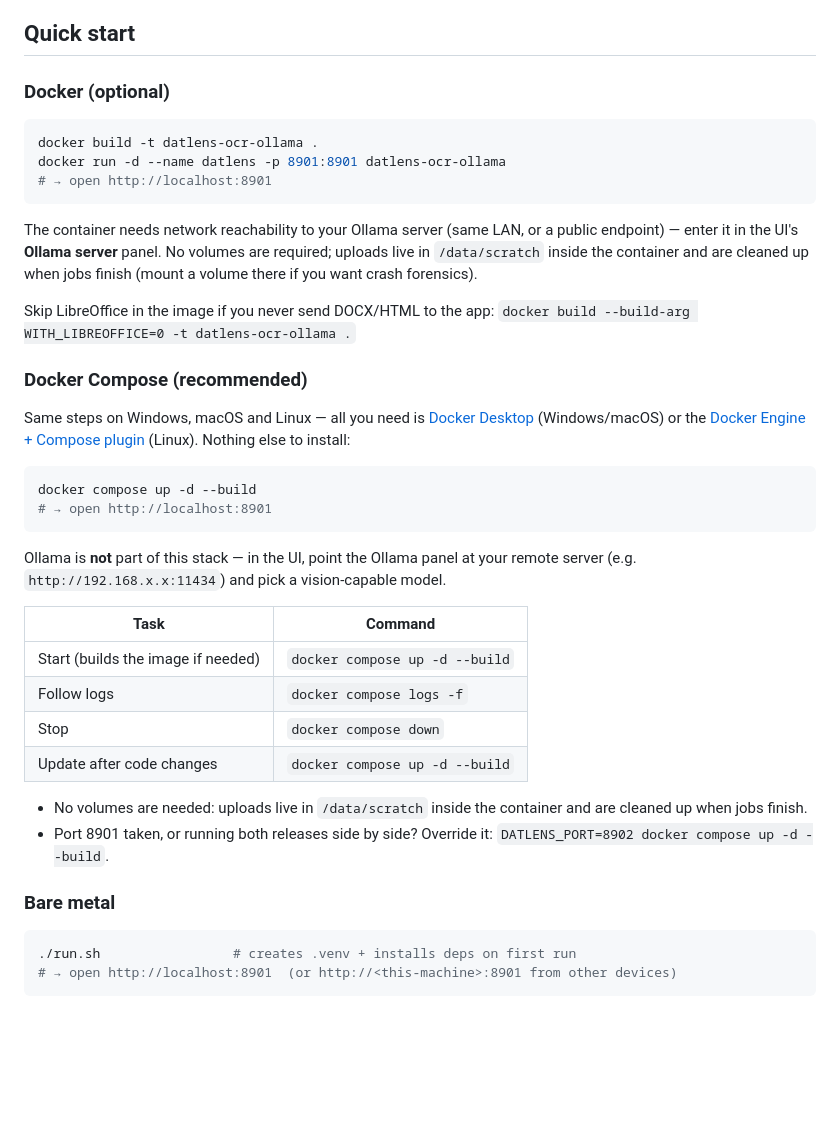
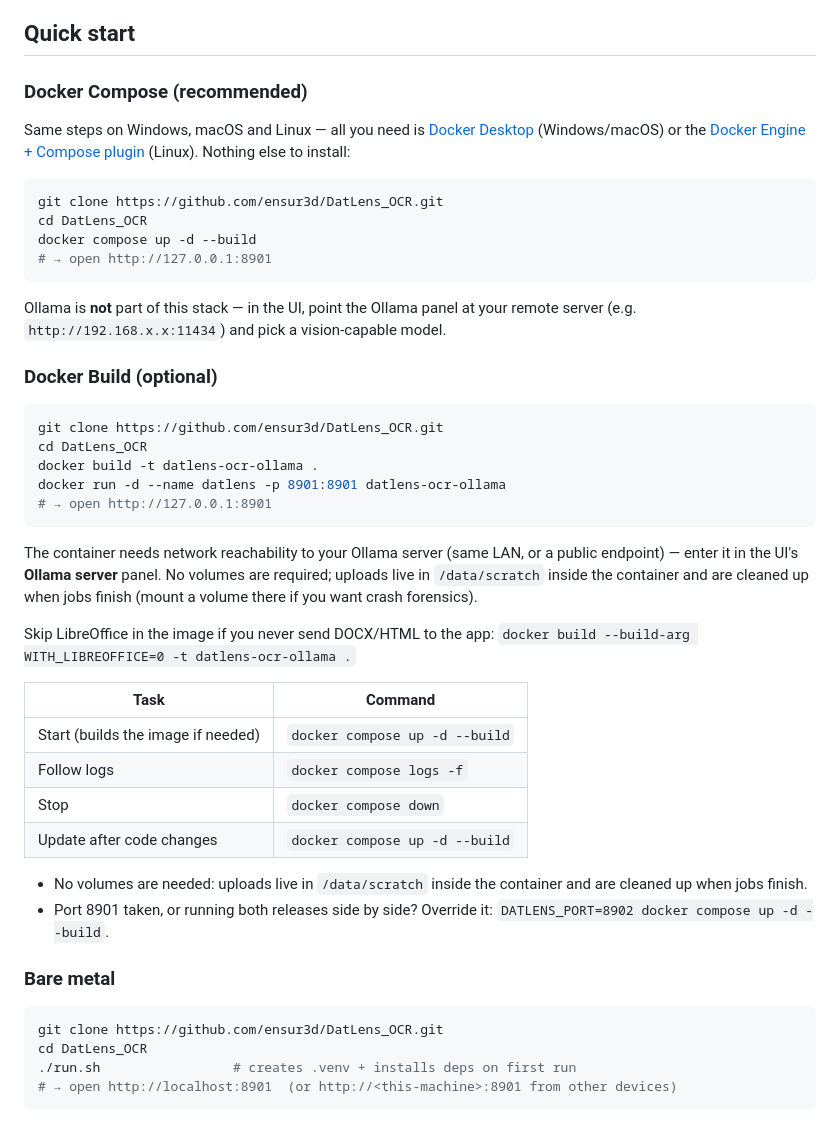
Before and after one commit to ensur3d/DatLens_OCR, a Markdown page: README.md, the part around the change. Rendered like a GitHub page; blank space fills up the shorter version.

````diff
--- a/README.md
+++ b/README.md
@@ -18,12 +18,29 @@ matters lives on your Ollama server.
 
 ## Quick start
 
-### Docker (optional)
+
+
+### Docker Compose (recommended)
+
+Same steps on Windows, macOS and Linux — all you need is [Docker Desktop](https://www.docker.com/products/docker-desktop/) (Windows/macOS) or the [Docker Engine + Compose plugin](https://docs.docker.com/compose/install/) (Linux). Nothing else to install:
 
 ```bash
+git clone https://github.com/ensur3d/DatLens_OCR.git
+cd DatLens_OCR
+docker compose up -d --build
+# → open http://127.0.0.1:8901
+```
+
+Ollama is **not** part of this stack — in the UI, point the Ollama panel at your remote server (e.g. `http://192.168.x.x:11434`) and pick a vision-capable model.
+
+### Docker Build (optional)
+
+```bash
+git clone https://github.com/ensur3d/DatLens_OCR.git
+cd DatLens_OCR
 docker build -t datlens-ocr-ollama .
 docker run -d --name datlens -p 8901:8901 datlens-ocr-ollama
-# → open http://localhost:8901
+# → open http://127.0.0.1:8901
 ```
 
 The container needs network reachability to your Ollama server (same LAN, or a
@@ -34,16 +51,6 @@ up when jobs finish (mount a volume there if you want crash forensics).
 Skip LibreOffice in the image if you never send DOCX/HTML to the app:
 `docker build --build-arg WITH_LIBREOFFICE=0 -t datlens-ocr-ollama .`
 
-### Docker Compose (recommended)
-
-Same steps on Windows, macOS and Linux — all you need is [Docker Desktop](https://www.docker.com/products/docker-desktop/) (Windows/macOS) or the [Docker Engine + Compose plugin](https://docs.docker.com/compose/install/) (Linux). Nothing else to install:
-
-```bash
-docker compose up -d --build
-# → open http://localhost:8901
-```
-
-Ollama is **not** part of this stack — in the UI, point the Ollama panel at your remote server (e.g. `http://192.168.x.x:11434`) and pick a vision-capable model.
 
 | Task | Command |
 |------|---------|
@@ -58,6 +65,8 @@ Ollama is **not** part of this stack — in the UI, point the Ollama panel at yo
 ### Bare metal
 
 ```bash
+git clone https://github.com/ensur3d/DatLens_OCR.git
+cd DatLens_OCR
 ./run.sh                 # creates .venv + installs deps on first run
 # → open http://localhost:8901  (or http://<this-machine>:8901 from other devices)
 ```
````
